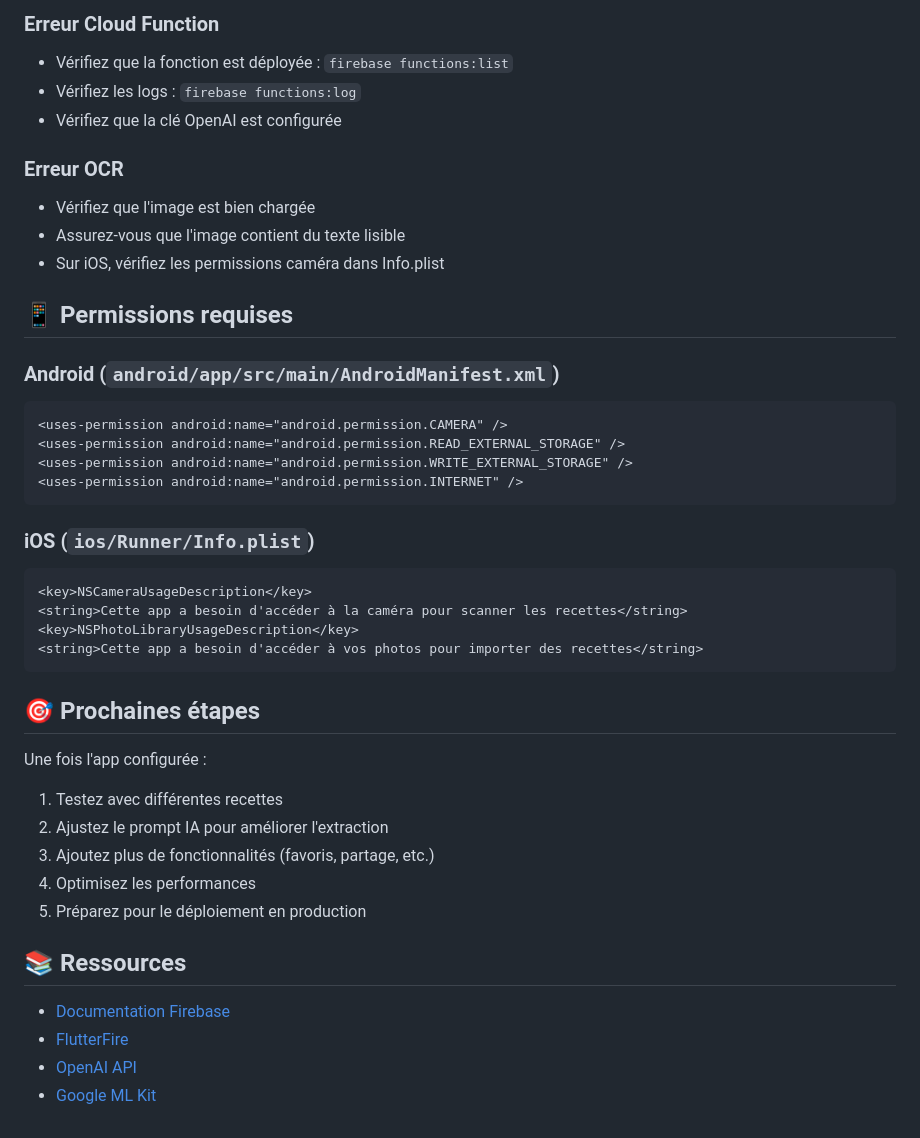
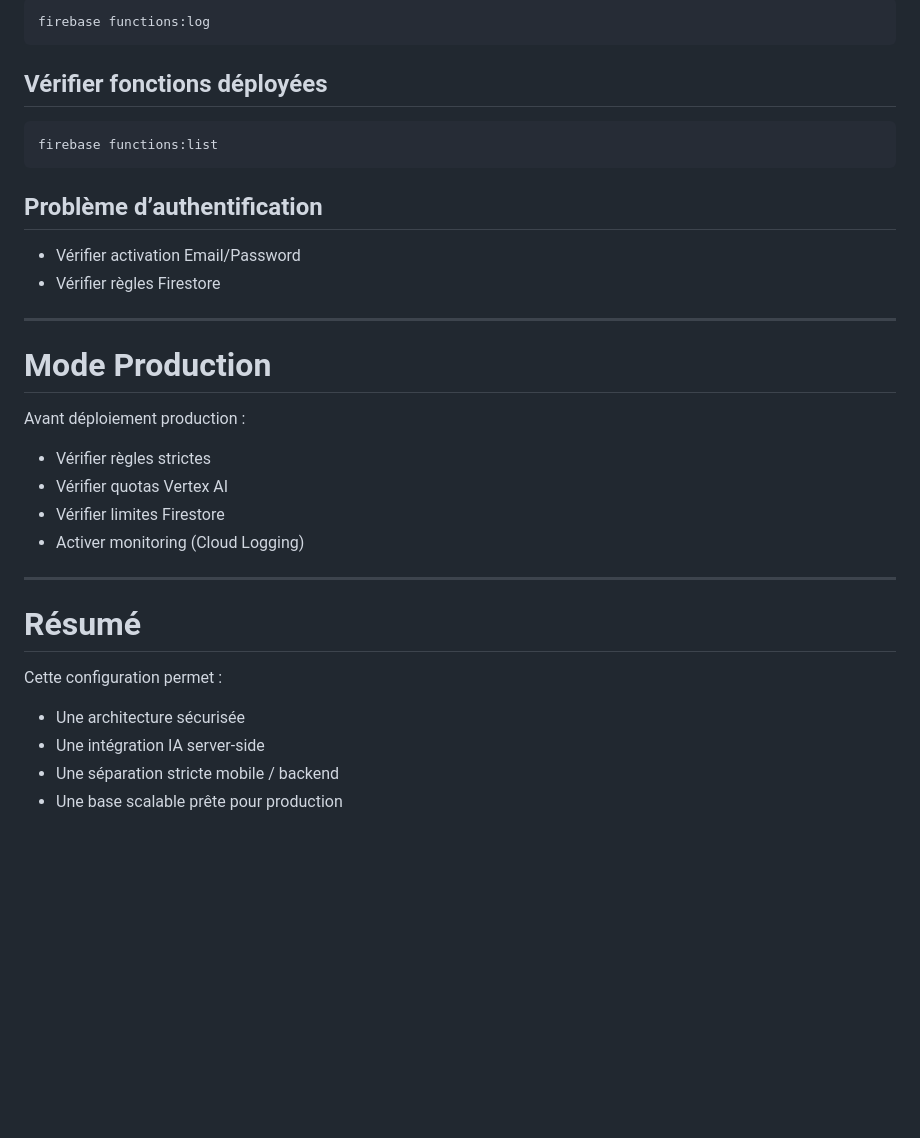
Before and after one commit to Mehdi-Mouilbeau/recettes_magiques, a Markdown page: FIREBASE_SETUP.md, the part around one of its changes. Rendered like a GitHub page; blank space fills up the shorter version.

````diff
--- a/FIREBASE_SETUP.md
+++ b/FIREBASE_SETUP.md
@@ -252,47 +209,37 @@ Pour les requêtes complexes, vous devrez peut-être créer des index. Firebase
 
-### Erreur Cloud Function
-- Vérifiez que la fonction est déployée : `firebase functions:list`
-- Vérifiez les logs : `firebase functions:log`
-- Vérifiez que la clé OpenAI est configurée
-
-### Erreur OCR
-- Vérifiez que l'image est bien chargée
-- Assurez-vous que l'image contient du texte lisible
-- Sur iOS, vérifiez les permissions caméra dans Info.plist
-
-## 📱 Permissions requises
-
-### Android (`android/app/src/main/AndroidManifest.xml`)
-
-```xml
-<uses-permission android:name="android.permission.CAMERA" />
-<uses-permission android:name="android.permission.READ_EXTERNAL_STORAGE" />
-<uses-permission android:name="android.permission.WRITE_EXTERNAL_STORAGE" />
-<uses-permission android:name="android.permission.INTERNET" />
+```bash
+firebase functions:log
 ```
 
-### iOS (`ios/Runner/Info.plist`)
+## Vérifier fonctions déployées
 
-```xml
-<key>NSCameraUsageDescription</key>
-<string>Cette app a besoin d'accéder à la caméra pour scanner les recettes</string>
-<key>NSPhotoLibraryUsageDescription</key>
-<string>Cette app a besoin d'accéder à vos photos pour importer des recettes</string>
+```bash
+firebase functions:list
 ```
 
-## 🎯 Prochaines étapes
+## Problème d’authentification
 
-Une fois l'app configurée :
+- Vérifier activation Email/Password
+- Vérifier règles Firestore
 
-1. Testez avec différentes recettes
-2. Ajustez le prompt IA pour améliorer l'extraction
-3. Ajoutez plus de fonctionnalités (favoris, partage, etc.)
-4. Optimisez les performances
-5. Préparez pour le déploiement en production
+---
 
-## 📚 Ressources
+# Mode Production
 
-- [Documentation Firebase](https://firebase.google.com/docs)
-- [FlutterFire](https://firebase.flutter.dev/)
-- [OpenAI API](https://platform.openai.com/docs)
-- [Google ML Kit](https://developers.google.com/ml-kit)
+Avant déploiement production :
+
+- Vérifier règles strictes
+- Vérifier quotas Vertex AI
+- Vérifier limites Firestore
+- Activer monitoring (Cloud Logging)
+
+---
+
+# Résumé
+
+Cette configuration permet :
+
+- Une architecture sécurisée
+- Une intégration IA server-side
+- Une séparation stricte mobile / backend
+- Une base scalable prête pour production
````
Also changed, not shown: other parts of FIREBASE_SETUP.md (+101 -144 lines), architecture.md (+261 -161 lines).
